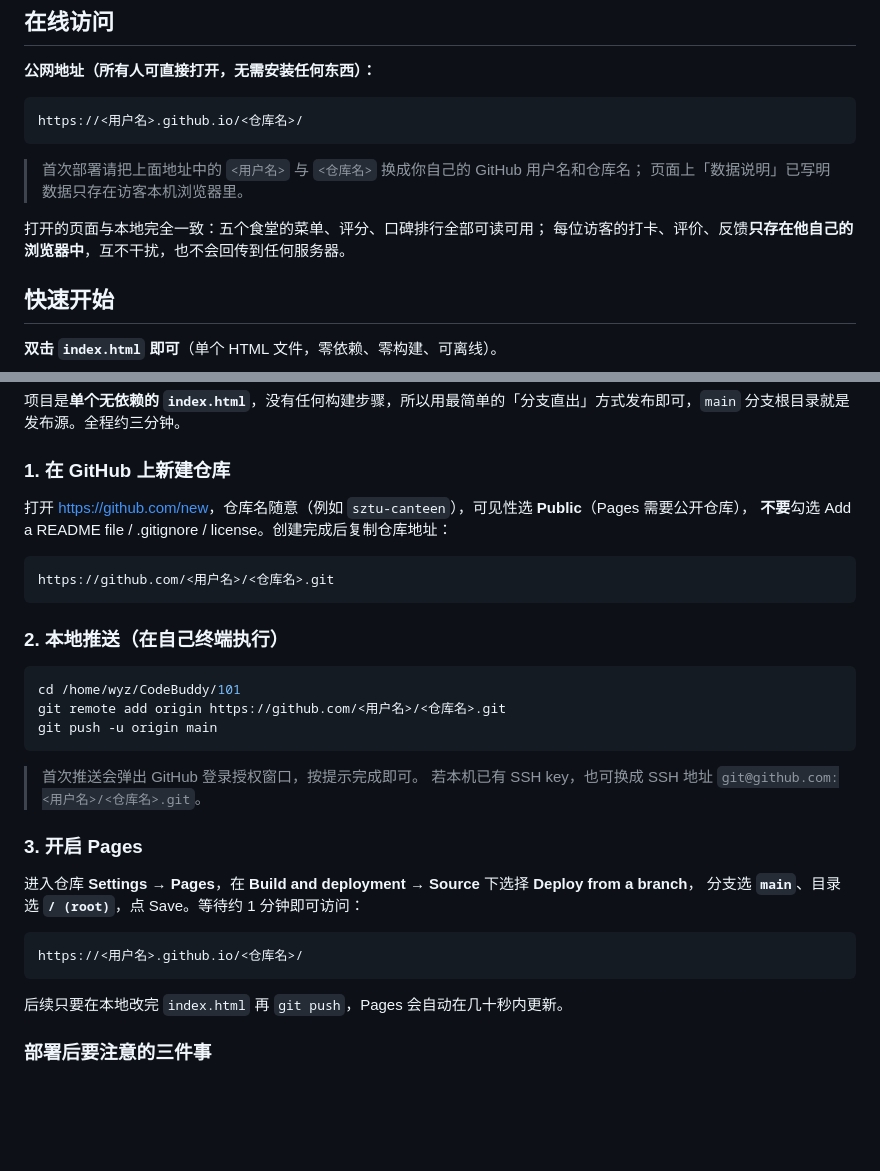
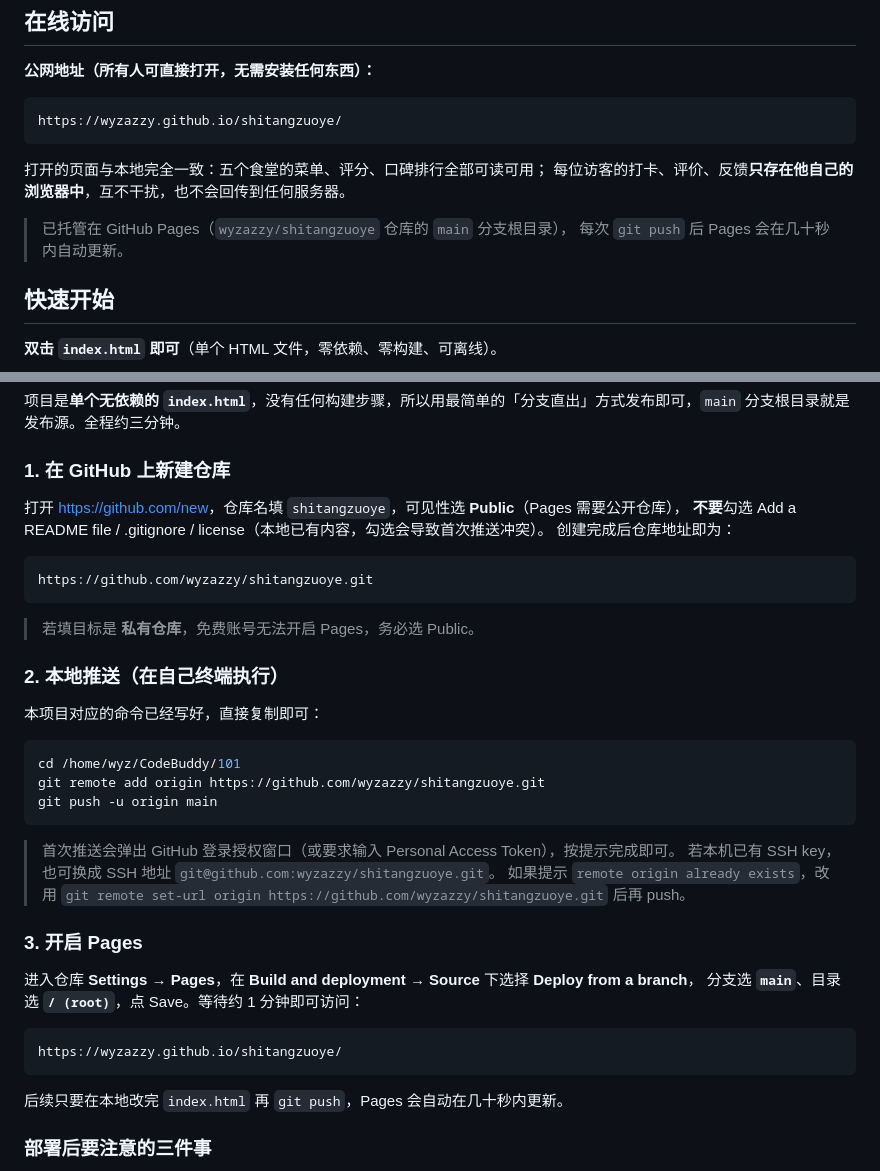
Before and after one commit to wyzazzy/shitangzuoye, a Markdown page: README.md, 2 parts joined by grey strips. Rendered like a GitHub page; blank space fills up the shorter version.

Commit message:
docs: 填入真实仓库地址 wyzazzy/shitangzuoye

````diff
--- a/README.md
+++ b/README.md
@@ -9,14 +9,14 @@
 **公网地址（所有人可直接打开，无需安装任何东西）：**
 
 ```
-https://<用户名>.github.io/<仓库名>/
+https://wyzazzy.github.io/shitangzuoye/
 ```
-
-> 首次部署请把上面地址中的 `<用户名>` 与 `<仓库名>` 换成你自己的 GitHub 用户名和仓库名；
-> 页面上「数据说明」已写明数据只存在访客本机浏览器里。
 
 打开的页面与本地完全一致：五个食堂的菜单、评分、口碑排行全部可读可用；
 每位访客的打卡、评价、反馈**只存在他自己的浏览器中**，互不干扰，也不会回传到任何服务器。
+
+> 已托管在 GitHub Pages（`wyzazzy/shitangzuoye` 仓库的 `main` 分支根目录），
+> 每次 `git push` 后 Pages 会在几十秒内自动更新。
 
 ## 快速开始
 
@@ -94,23 +94,29 @@ python3 -m http.server 8000 --bind 0.0.0.0
 
 ### 1. 在 GitHub 上新建仓库
 
-打开 <https://github.com/new>，仓库名随意（例如 `sztu-canteen`），可见性选 **Public**（Pages 需要公开仓库），
-**不要**勾选 Add a README file / .gitignore / license。创建完成后复制仓库地址：
+打开 <https://github.com/new>，仓库名填 `shitangzuoye`，可见性选 **Public**（Pages 需要公开仓库），
+**不要**勾选 Add a README file / .gitignore / license（本地已有内容，勾选会导致首次推送冲突）。
+创建完成后仓库地址即为：
 
 ```
-https://github.com/<用户名>/<仓库名>.git
+https://github.com/wyzazzy/shitangzuoye.git
 ```
+
+> 若填目标是 **私有仓库**，免费账号无法开启 Pages，务必选 Public。
 
 ### 2. 本地推送（在自己终端执行）
 
+本项目对应的命令已经写好，直接复制即可：
+
 ```bash
 cd /home/wyz/CodeBuddy/101
-git remote add origin https://github.com/<用户名>/<仓库名>.git
+git remote add origin https://github.com/wyzazzy/shitangzuoye.git
 git push -u origin main
 ```
 
-> 首次推送会弹出 GitHub 登录授权窗口，按提示完成即可。
-> 若本机已有 SSH key，也可换成 SSH 地址 `git@github.com:<用户名>/<仓库名>.git`。
+> 首次推送会弹出 GitHub 登录授权窗口（或要求输入 Personal Access Token），按提示完成即可。
+> 若本机已有 SSH key，也可换成 SSH 地址 `git@github.com:wyzazzy/shitangzuoye.git`。
+> 如果提示 `remote origin already exists`，改用 `git remote set-url origin https://github.com/wyzazzy/shitangzuoye.git` 后再 push。
 
 ### 3. 开启 Pages
 
@@ -118,7 +124,7 @@ git push -u origin main
 分支选 **`main`**、目录选 **`/ (root)`**，点 Save。等待约 1 分钟即可访问：
 
 ```
-https://<用户名>.github.io/<仓库名>/
+https://wyzazzy.github.io/shitangzuoye/
 ```
 
 后续只要在本地改完 `index.html` 再 `git push`，Pages 会自动在几十秒内更新。
````
